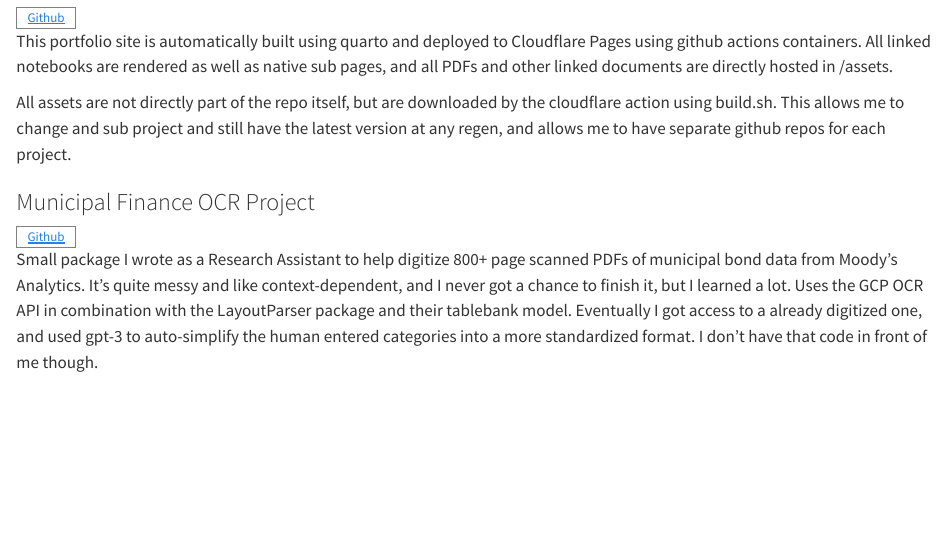
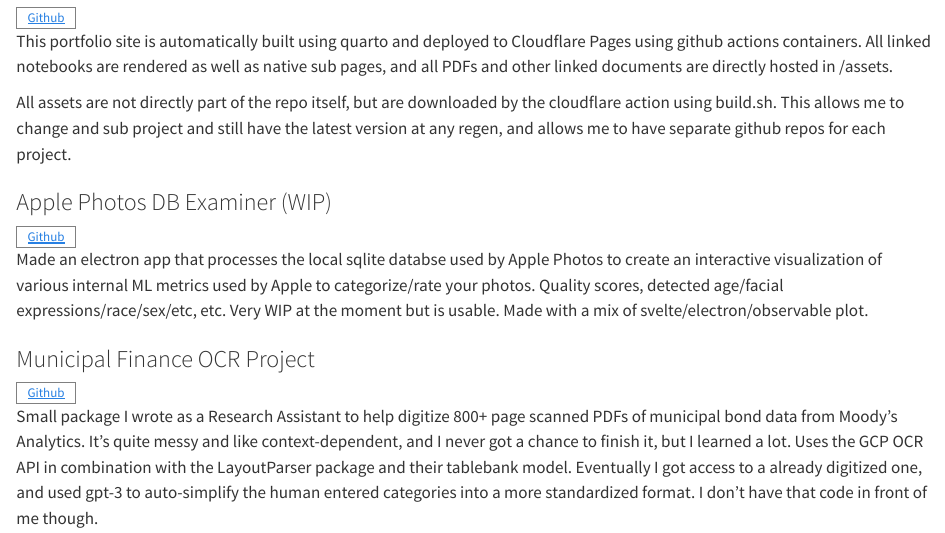
Before and after one commit to lizdotsh/portfolio, a Quarto document (index.qmd): the page in a window 1100 px wide, from 260 px down. Rendered offline with R 4.5, knitr and Pandoc in place of Quarto, with nearby package versions.

Commit message:
added apple photos project

```diff
--- a/index.qmd
+++ b/index.qmd
@@ -23,6 +23,13 @@ This page is very much a WIP and not everything is on here yet.
 This portfolio site is automatically built using quarto and deployed to Cloudflare Pages using github actions containers. All linked notebooks are rendered as well as native sub pages, and all PDFs and other linked documents are directly hosted in /assets.
 
 All assets are not directly part of the repo itself, but are downloaded by the cloudflare action using build.sh. This allows me to change and sub project and still have the latest version at any regen, and allows me to have separate github repos for each project.
+
+### Apple Photos DB Examiner (WIP)
+<table class="bayes">
+<td> [Github](https://github.com/lizdotsh/Apple-Photos-DB-Examiner)
+</tr></table>
+
+Made an electron app that processes the local sqlite databse used by Apple Photos to create an interactive visualization of various internal ML metrics used by Apple to categorize/rate your photos. Quality scores, detected age/facial expressions/race/sex/etc, etc. Very WIP at the moment but is usable. Made with a mix of svelte/electron/observable plot.
 
 ### Municipal Finance OCR Project
 
```
